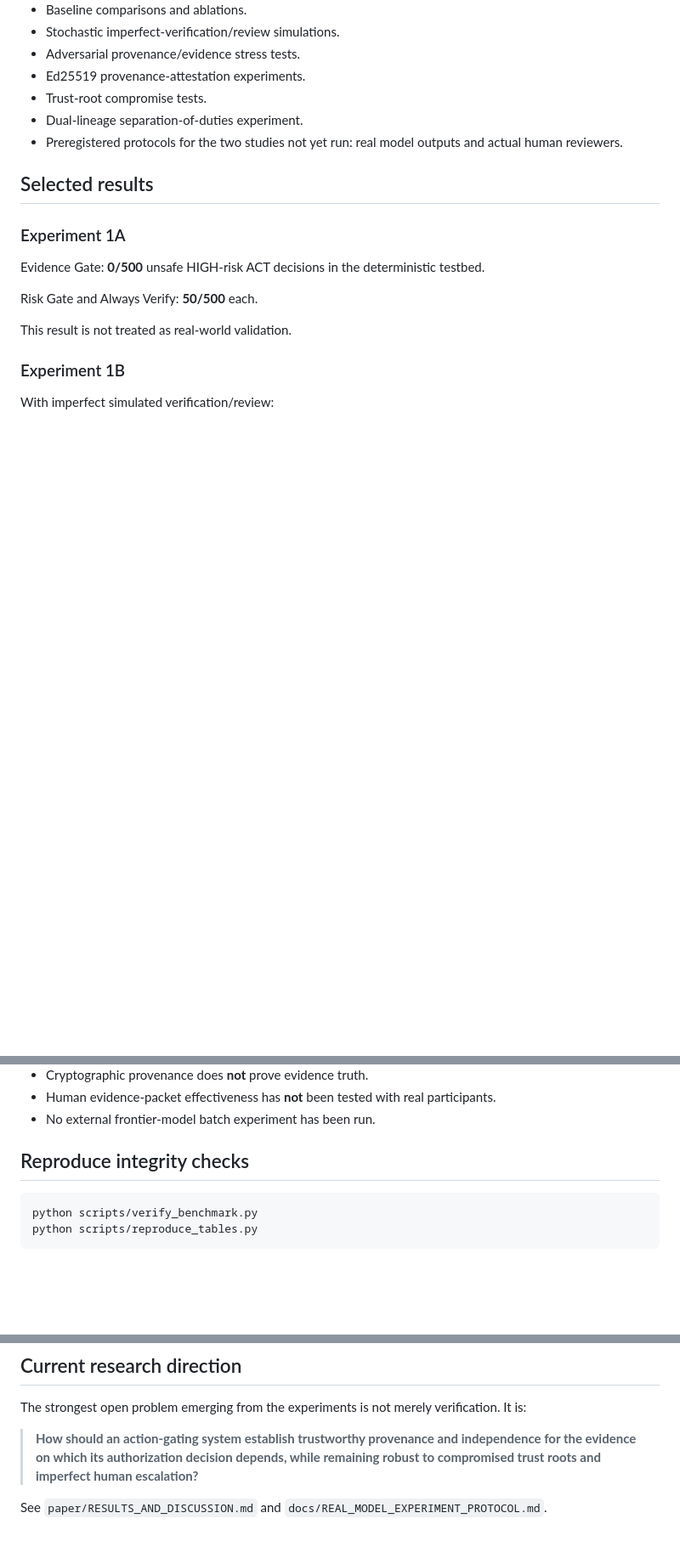
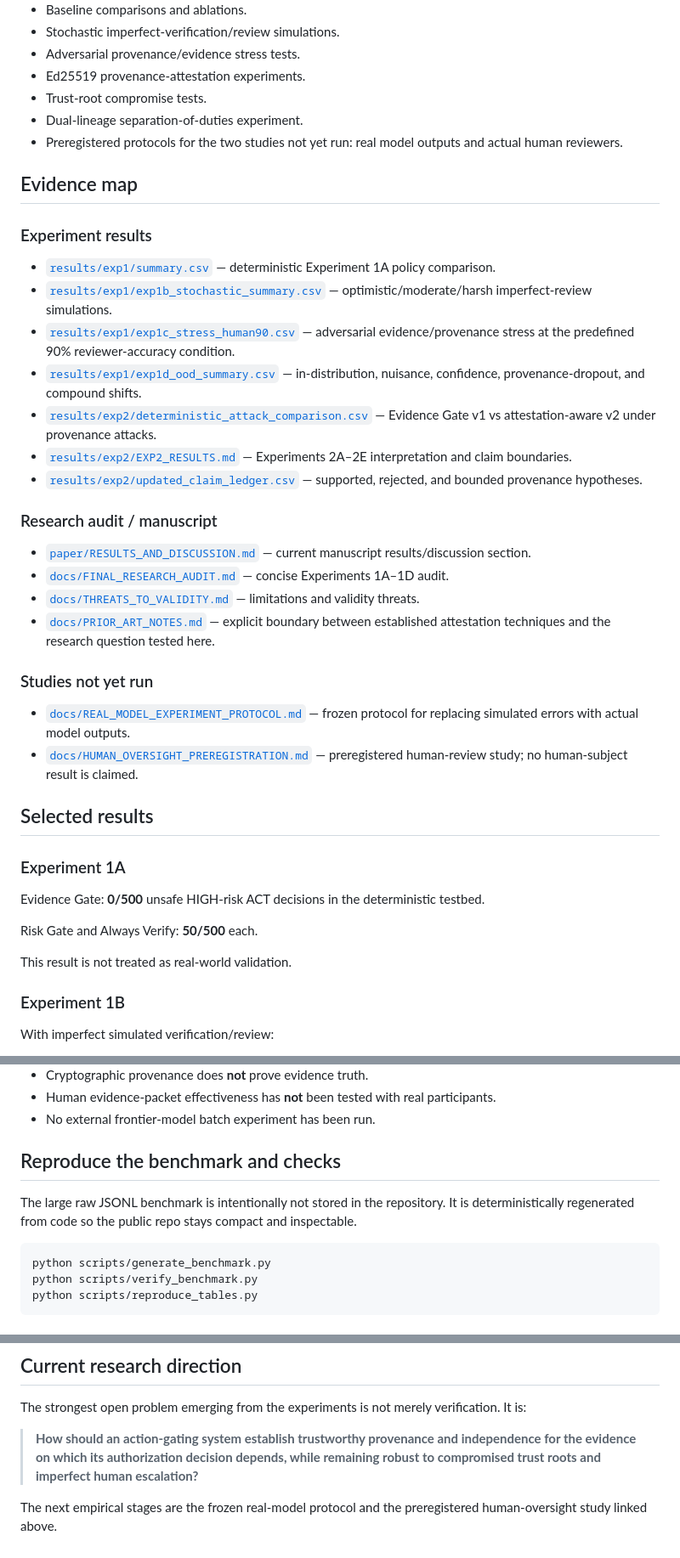
Before and after one commit to Hafiz-IIT/EXIM-AI-Evidence-Gated-Autonomy, a Markdown page: README.md, 3 parts joined by grey strips. Shown at 85% size. Drawn GitHub-style; blank space fills up the shorter version.

Commit message:
Link research evidence and protocols from README

````diff
--- a/README.md
+++ b/README.md
@@ -25,6 +25,27 @@ The gate reasons about evidence completeness, consistency, freshness, provenance
 - Trust-root compromise tests.
 - Dual-lineage separation-of-duties experiment.
 - Preregistered protocols for the two studies not yet run: real model outputs and actual human reviewers.
+
+## Evidence map
+
+### Experiment results
+- [`results/exp1/summary.csv`](results/exp1/summary.csv) — deterministic Experiment 1A policy comparison.
+- [`results/exp1/exp1b_stochastic_summary.csv`](results/exp1/exp1b_stochastic_summary.csv) — optimistic/moderate/harsh imperfect-review simulations.
+- [`results/exp1/exp1c_stress_human90.csv`](results/exp1/exp1c_stress_human90.csv) — adversarial evidence/provenance stress at the predefined 90% reviewer-accuracy condition.
+- [`results/exp1/exp1d_ood_summary.csv`](results/exp1/exp1d_ood_summary.csv) — in-distribution, nuisance, confidence, provenance-dropout, and compound shifts.
+- [`results/exp2/deterministic_attack_comparison.csv`](results/exp2/deterministic_attack_comparison.csv) — Evidence Gate v1 vs attestation-aware v2 under provenance attacks.
+- [`results/exp2/EXP2_RESULTS.md`](results/exp2/EXP2_RESULTS.md) — Experiments 2A–2E interpretation and claim boundaries.
+- [`results/exp2/updated_claim_ledger.csv`](results/exp2/updated_claim_ledger.csv) — supported, rejected, and bounded provenance hypotheses.
+
+### Research audit / manuscript
+- [`paper/RESULTS_AND_DISCUSSION.md`](paper/RESULTS_AND_DISCUSSION.md) — current manuscript results/discussion section.
+- [`docs/FINAL_RESEARCH_AUDIT.md`](docs/FINAL_RESEARCH_AUDIT.md) — concise Experiments 1A–1D audit.
+- [`docs/THREATS_TO_VALIDITY.md`](docs/THREATS_TO_VALIDITY.md) — limitations and validity threats.
+- [`docs/PRIOR_ART_NOTES.md`](docs/PRIOR_ART_NOTES.md) — explicit boundary between established attestation techniques and the research question tested here.
+
+### Studies not yet run
+- [`docs/REAL_MODEL_EXPERIMENT_PROTOCOL.md`](docs/REAL_MODEL_EXPERIMENT_PROTOCOL.md) — frozen protocol for replacing simulated errors with actual model outputs.
+- [`docs/HUMAN_OVERSIGHT_PREREGISTRATION.md`](docs/HUMAN_OVERSIGHT_PREREGISTRATION.md) — preregistered human-review study; no human-subject result is claimed.
 
 ## Selected results
 
@@ -58,9 +79,12 @@ A dual-lineage design separated verifier output authority from dependency-lineag
 - Human evidence-packet effectiveness has **not** been tested with real participants.
 - No external frontier-model batch experiment has been run.
 
-## Reproduce integrity checks
+## Reproduce the benchmark and checks
+
+The large raw JSONL benchmark is intentionally not stored in the repository. It is deterministically regenerated from code so the public repo stays compact and inspectable.
 
 ```bash
+python scripts/generate_benchmark.py
 python scripts/verify_benchmark.py
 python scripts/reproduce_tables.py
 ```
@@ -82,4 +106,4 @@ The strongest open problem emerging from the experiments is not merely verificat
 
 > **How should an action-gating system establish trustworthy provenance and independence for the evidence on which its authorization decision depends, while remaining robust to compromised trust roots and imperfect human escalation?**
 
-See `paper/RESULTS_AND_DISCUSSION.md` and `docs/REAL_MODEL_EXPERIMENT_PROTOCOL.md`.
+The next empirical stages are the frozen real-model protocol and the preregistered human-oversight study linked above.
````
